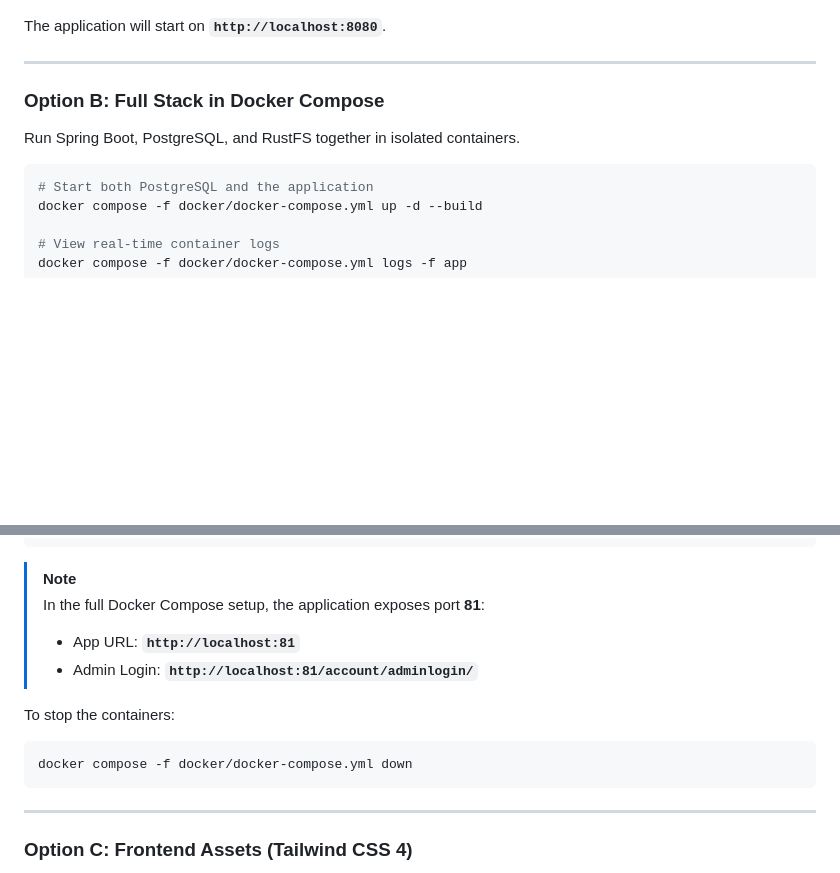
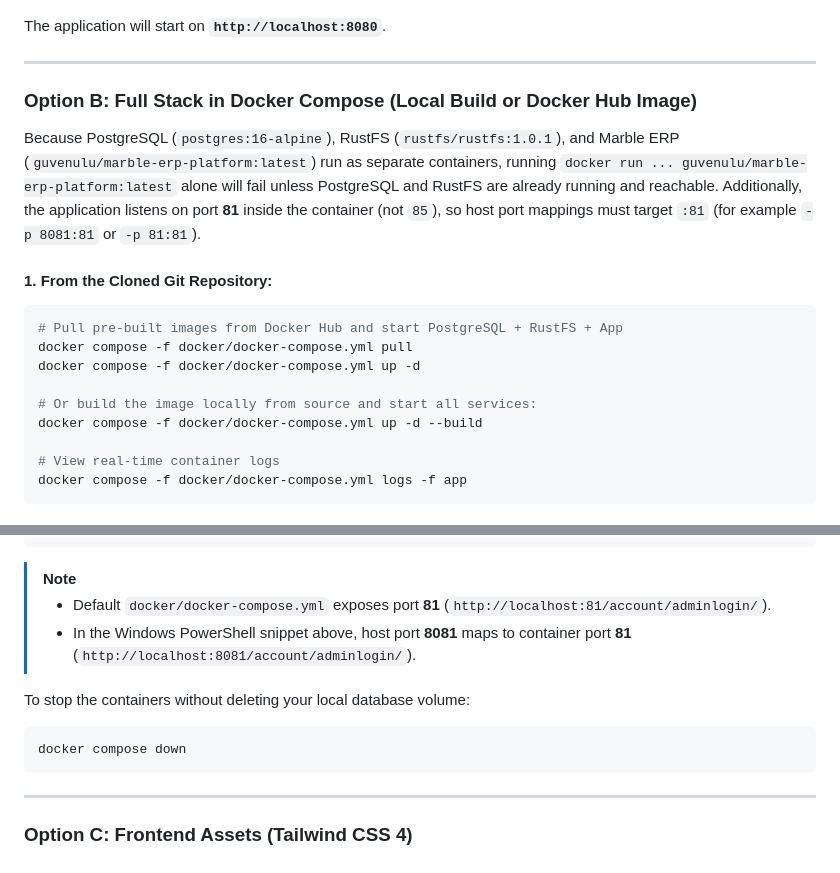
Before and after one commit to eminyuce/marble-erp-platform, a Markdown page: RUNNING_LOCALLY.md, 2 parts joined by grey strips. Drawn GitHub-style; blank space fills up the shorter version.

Commit message:
docs(local): document Docker Hub full-stack and Windows PowerShell setup in RUNNING_LOCALLY.md

````diff
--- a/RUNNING_LOCALLY.md
+++ b/RUNNING_LOCALLY.md
@@ -67,12 +67,17 @@ The application will start on **`http://localhost:8080`**.
 
 ---
 
-### Option B: Full Stack in Docker Compose
+### Option B: Full Stack in Docker Compose (Local Build or Docker Hub Image)
 
-Run Spring Boot, PostgreSQL, and RustFS together in isolated containers.
+Because PostgreSQL (`postgres:16-alpine`), RustFS (`rustfs/rustfs:1.0.1`), and Marble ERP (`guvenulu/marble-erp-platform:latest`) run as separate containers, running `docker run ... guvenulu/marble-erp-platform:latest` alone will fail unless PostgreSQL and RustFS are already running and reachable. Additionally, the application listens on port **81** inside the container (not `85`), so host port mappings must target `:81` (for example `-p 8081:81` or `-p 81:81`).
 
+#### 1. From the Cloned Git Repository:
 ```bash
-# Start both PostgreSQL and the application
+# Pull pre-built images from Docker Hub and start PostgreSQL + RustFS + App
+docker compose -f docker/docker-compose.yml pull
+docker compose -f docker/docker-compose.yml up -d
+
+# Or build the image locally from source and start all services:
 docker compose -f docker/docker-compose.yml up -d --build
 
 # View real-time container logs
@@ -82,11 +214,10 @@ docker compose -f docker/docker-compose.yml logs -f app
 > [!NOTE]
-> In the full Docker Compose setup, the application exposes port **81**:
-> - App URL: **`http://localhost:81`**
-> - Admin Login: **`http://localhost:81/account/adminlogin/`**
+> - Default `docker/docker-compose.yml` exposes port **81** (`http://localhost:81/account/adminlogin/`).
+> - In the Windows PowerShell snippet above, host port **8081** maps to container port **81** (`http://localhost:8081/account/adminlogin/`).
 
-To stop the containers:
+To stop the containers without deleting your local database volume:
 ```bash
-docker compose -f docker/docker-compose.yml down
+docker compose down
 ```
 
 ---
````
Also changed, not shown: other parts of RUNNING_LOCALLY.md (+127 -0 lines).
